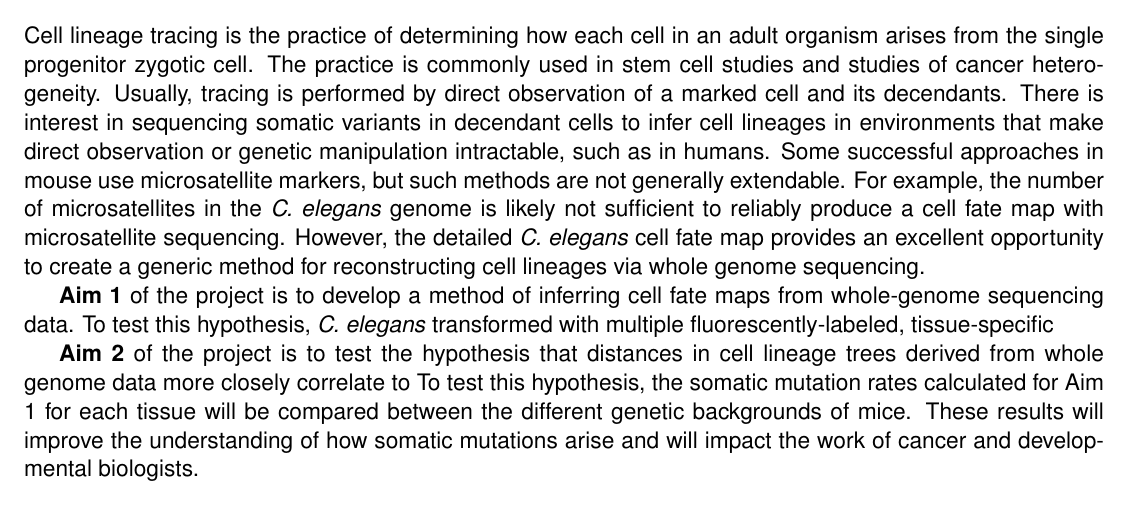
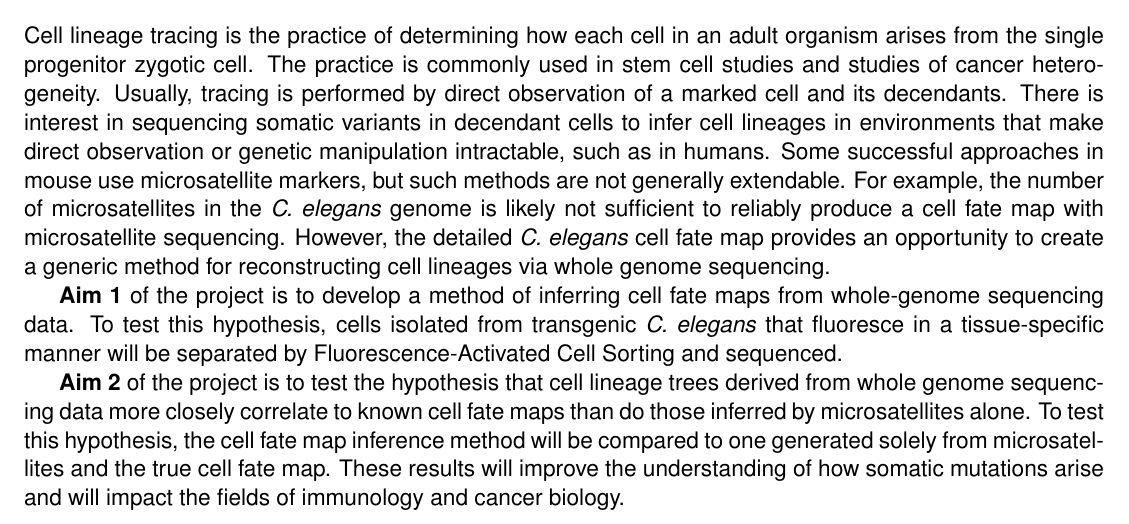
Before and after one commit to adamjorr/comps, a LaTeX document (worm-fates/abstract.tex): part of the page, cut so that both start at the same text. Compiled offline with pdfLaTeX.

Commit message:
draft done

```diff
--- a/worm-fates/abstract.tex
+++ b/worm-fates/abstract.tex
@@ -44,16 +44,16 @@ Usually, tracing is performed by direct observation of a marked cell and its dec
 There is interest in sequencing somatic variants in decendant cells to infer cell lineages in environments that make direct observation or genetic manipulation intractable, such as in humans.
 Some successful approaches in mouse use microsatellite markers, but such methods are not generally extendable.
 For example, the number of microsatellites in the \textit{C. elegans} genome is likely not sufficient to reliably produce a cell fate map with microsatellite sequencing.
-However, the detailed \textit{C. elegans} cell fate map provides an excellent opportunity to create a generic method for reconstructing cell lineages via whole genome sequencing.
+However, the detailed \textit{C. elegans} cell fate map provides an opportunity to create a generic method for reconstructing cell lineages via whole genome sequencing.
 % Cancer is a devastating disease caused by mutations in somatic cells that cause those cells to rapidly proliferate and evade the immune system.
 % Despite this fact, little is known about how somatic mutations are produced and spread.
 
 \textbf{Aim 1} of the project is to develop a method of inferring cell fate maps from whole-genome sequencing data.
-To test this hypothesis, \textit{C. elegans} transformed with multiple fluorescently-labeled, tissue-specific
+To test this hypothesis, cells isolated from transgenic \textit{C. elegans} that fluoresce in a tissue-specific manner will be separated by Fluorescence-Activated Cell Sorting and sequenced.
 
-\textbf{Aim 2} of the project is to test the hypothesis that distances in cell lineage trees derived from whole genome data more closely correlate to
-To test this hypothesis, the somatic mutation rates calculated for Aim 1 for each tissue will be compared between the different genetic backgrounds of mice.
-These results will improve the understanding of how somatic mutations arise and will impact the work of cancer and developmental biologists.
+\textbf{Aim 2} of the project is to test the hypothesis that cell lineage trees derived from whole genome sequencing data more closely correlate to known cell fate maps than do those inferred by microsatellites alone.
+To test this hypothesis, the cell fate map inference method will be compared to one generated solely from microsatellites and the true cell fate map.
+These results will improve the understanding of how somatic mutations arise and will impact the fields of immunology and cancer biology.
 
 
 \end{document}
```
